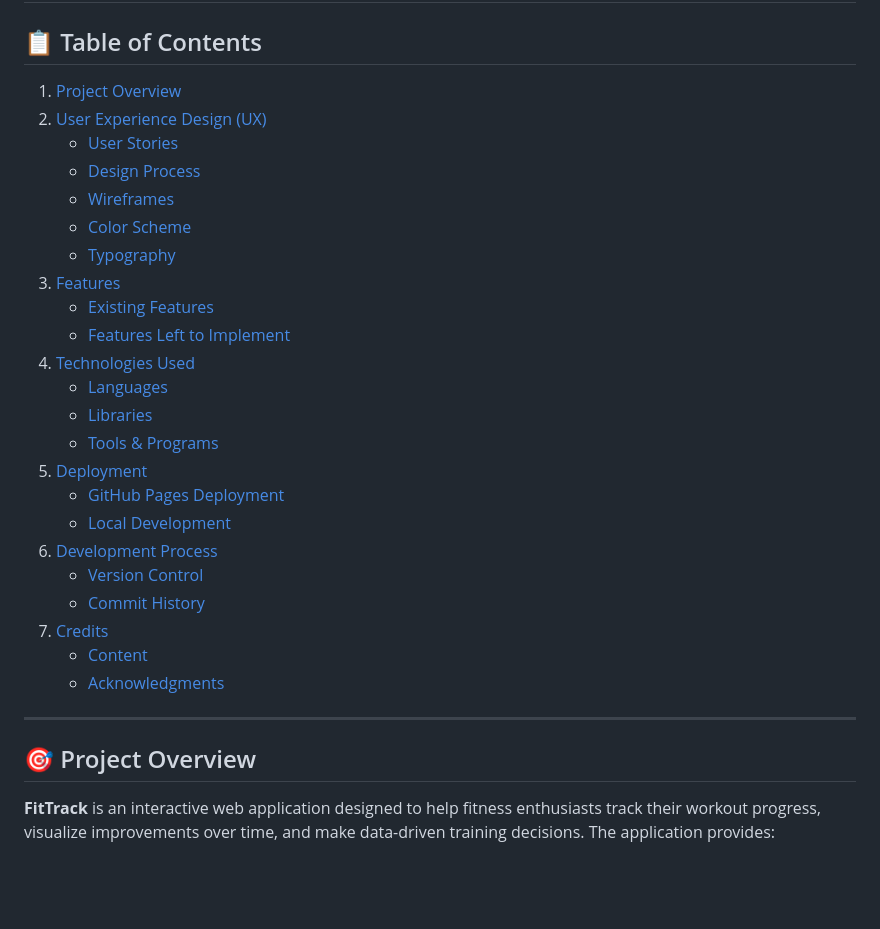
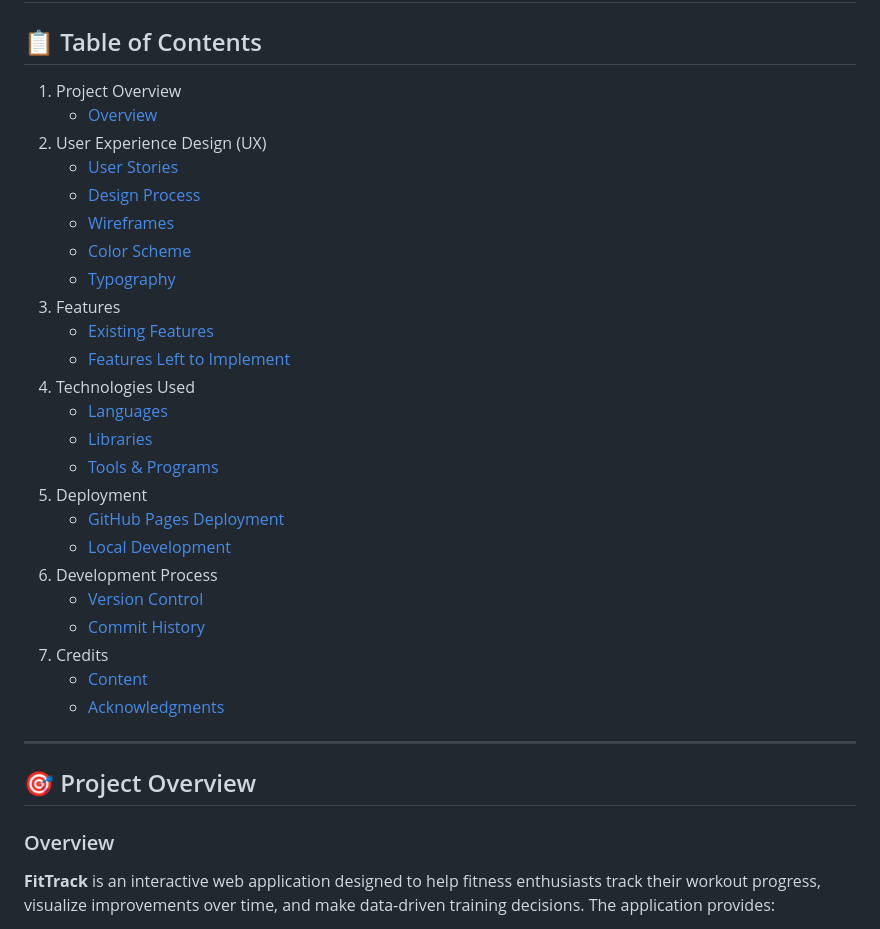
Before and after one commit to DonMarcao/fittrack, a Markdown page: readme.md, the part around the change. Drawn GitHub-style; blank space fills up the shorter version.

Commit message:
fix: readme anchors

```diff
--- a/readme.md
+++ b/readme.md
@@ -20,33 +20,36 @@
 
 ## 📋 Table of Contents
 
-1. [Project Overview](#project-overview)
-2. [User Experience Design (UX)](#user-experience-design-ux)
+1. Project Overview
+   - [Overview](#overview)
+2. User Experience Design (UX)
    - [User Stories](#user-stories)
    - [Design Process](#design-process)
    - [Wireframes](#wireframes)
    - [Color Scheme](#color-scheme)
    - [Typography](#typography)
-3. [Features](#features)
+3. Features
    - [Existing Features](#existing-features)
    - [Features Left to Implement](#features-left-to-implement)
-4. [Technologies Used](#technologies-used)
+4. Technologies Used
    - [Languages](#languages)
    - [Libraries](#libraries)
    - [Tools & Programs](#tools--programs)
-5. [Deployment](#deployment)
+5. Deployment
    - [GitHub Pages Deployment](#github-pages-deployment)
    - [Local Development](#local-development)
-6. [Development Process](#development-process)
+6. Development Process
    - [Version Control](#version-control)
    - [Commit History](#commit-history)
-7. [Credits](#credits)
+7. Credits
    - [Content](#content)
    - [Acknowledgments](#acknowledgments)
 
 ---
 
 ## 🎯 Project Overview
+
+### Overview
 
 **FitTrack** is an interactive web application designed to help fitness enthusiasts track their workout progress, visualize improvements over time, and make data-driven training decisions. The application provides:
 
```
